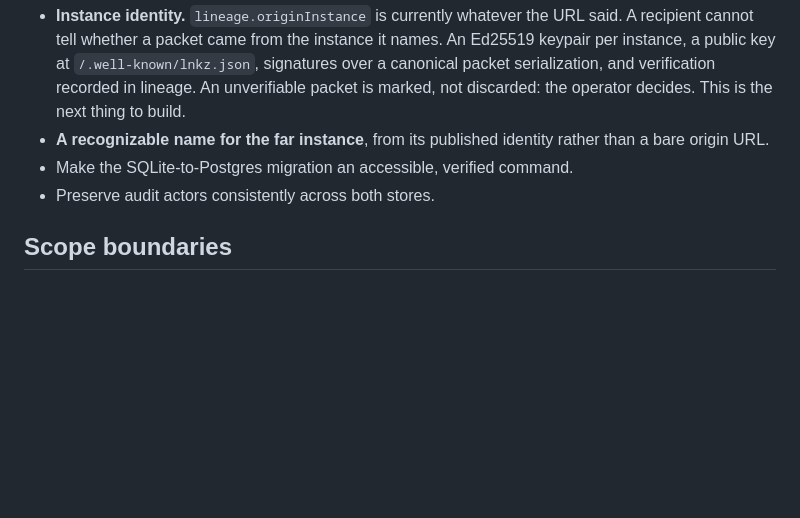
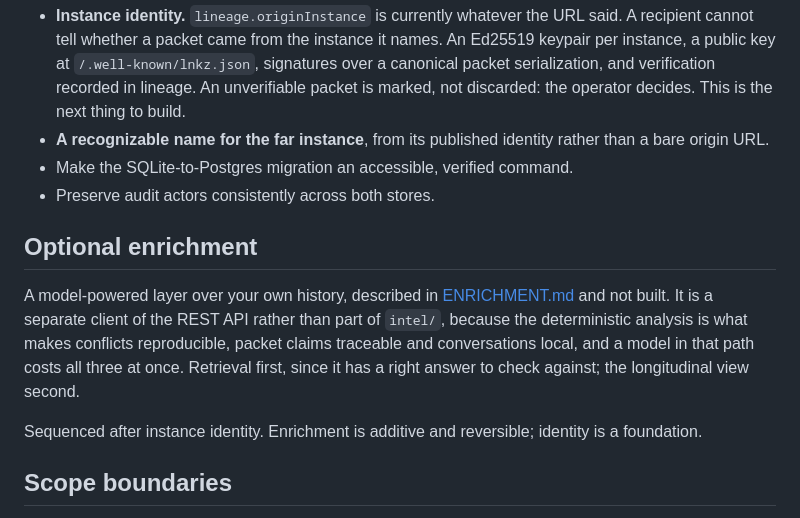
Before and after one commit to nsirivolu27/LNKZ, a Markdown page: ROADMAP.md, the part around the change. GitHub-like rendering; blank space fills up the shorter version.

```diff
--- a/ROADMAP.md
+++ b/ROADMAP.md
@@ -86,6 +86,18 @@ The crossing works and is asserted end to end. What remains is trust in it.
 - Make the SQLite-to-Postgres migration an accessible, verified command.
 - Preserve audit actors consistently across both stores.
 
+## Optional enrichment
+
+A model-powered layer over your own history, described in
+[ENRICHMENT.md](ENRICHMENT.md) and not built. It is a separate client of the
+REST API rather than part of `intel/`, because the deterministic analysis is
+what makes conflicts reproducible, packet claims traceable and conversations
+local, and a model in that path costs all three at once. Retrieval first, since
+it has a right answer to check against; the longitudinal view second.
+
+Sequenced after instance identity. Enrichment is additive and reversible;
+identity is a foundation.
+
 ## Scope boundaries
 
 The existing LLMM landing page and console now live with the relay in LNKZ.
```
Also changed, not shown: ENRICHMENT.md (added, +87 -0 lines).
